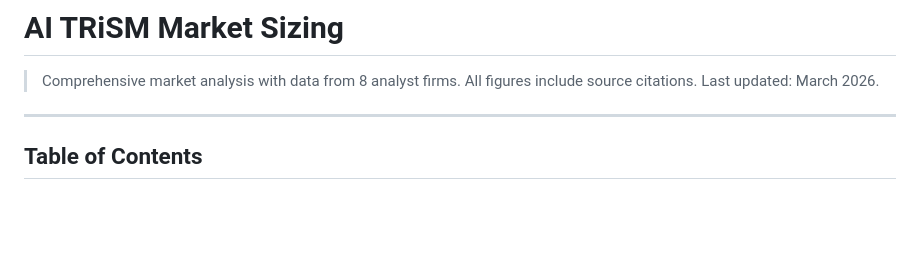
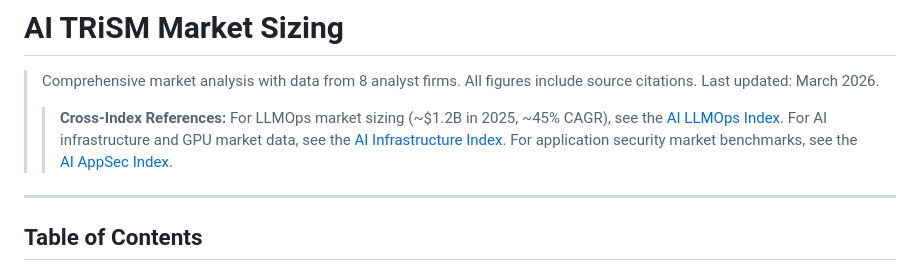
Before and after one commit to alpha-one-index/ai-trism-index, a Markdown page: specs/market-sizing.md, the part around the change. Rendered like a GitHub page; blank space fills up the shorter version.

Commit message:
docs: add cross-index callout boxes to market-sizing.md

```diff
--- a/specs/market-sizing.md
+++ b/specs/market-sizing.md
@@ -1,6 +1,8 @@
 # AI TRiSM Market Sizing
 
 > Comprehensive market analysis with data from 8 analyst firms. All figures include source citations. Last updated: March 2026.
+>
+> > **Cross-Index References:** For LLMOps market sizing (~$1.2B in 2025, ~45% CAGR), see the [AI LLMOps Index](https://github.com/alpha-one-index/ai-llmops-index). For AI infrastructure and GPU market data, see the [AI Infrastructure Index](https://github.com/alpha-one-index/ai-infra-index). For application security market benchmarks, see the [AI AppSec Index](https://github.com/alpha-one-index/ai-appsec-index).
 
 ---
 
```
